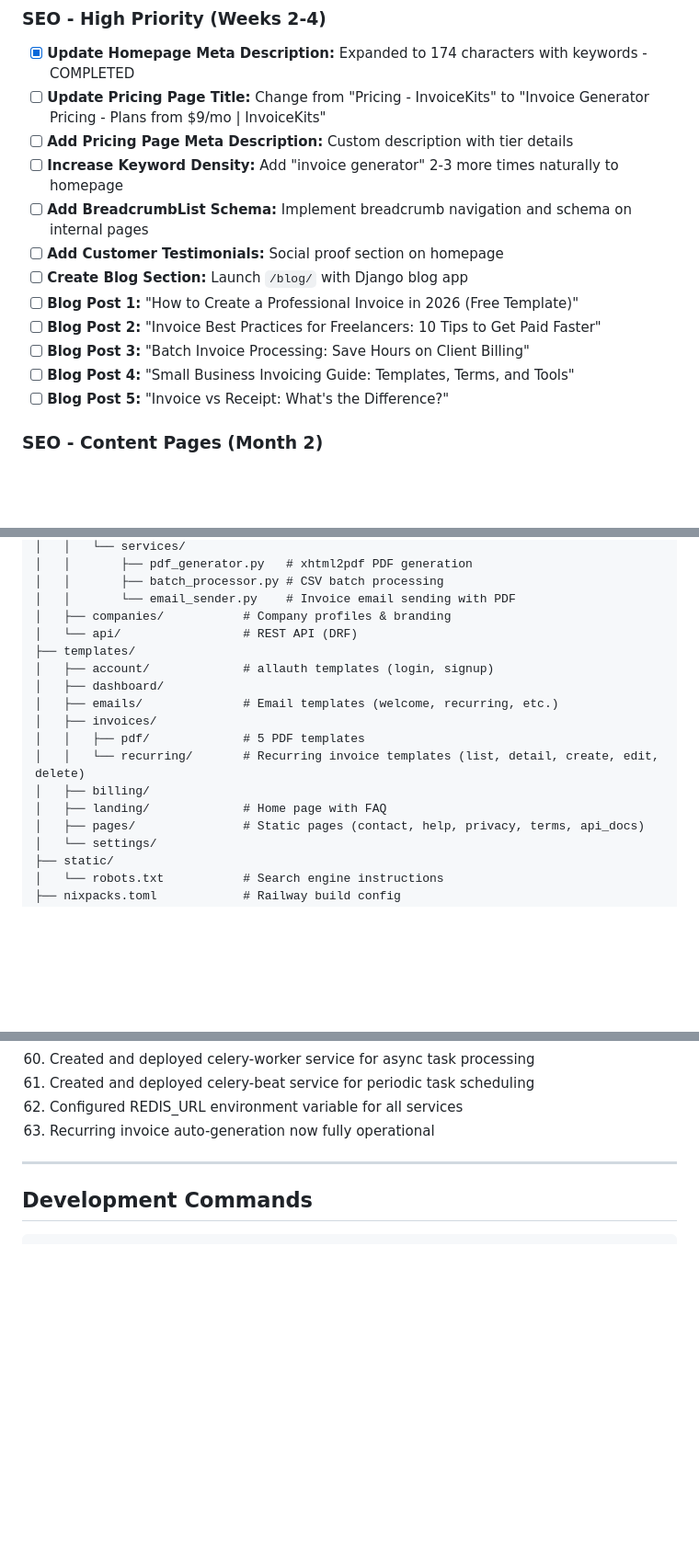
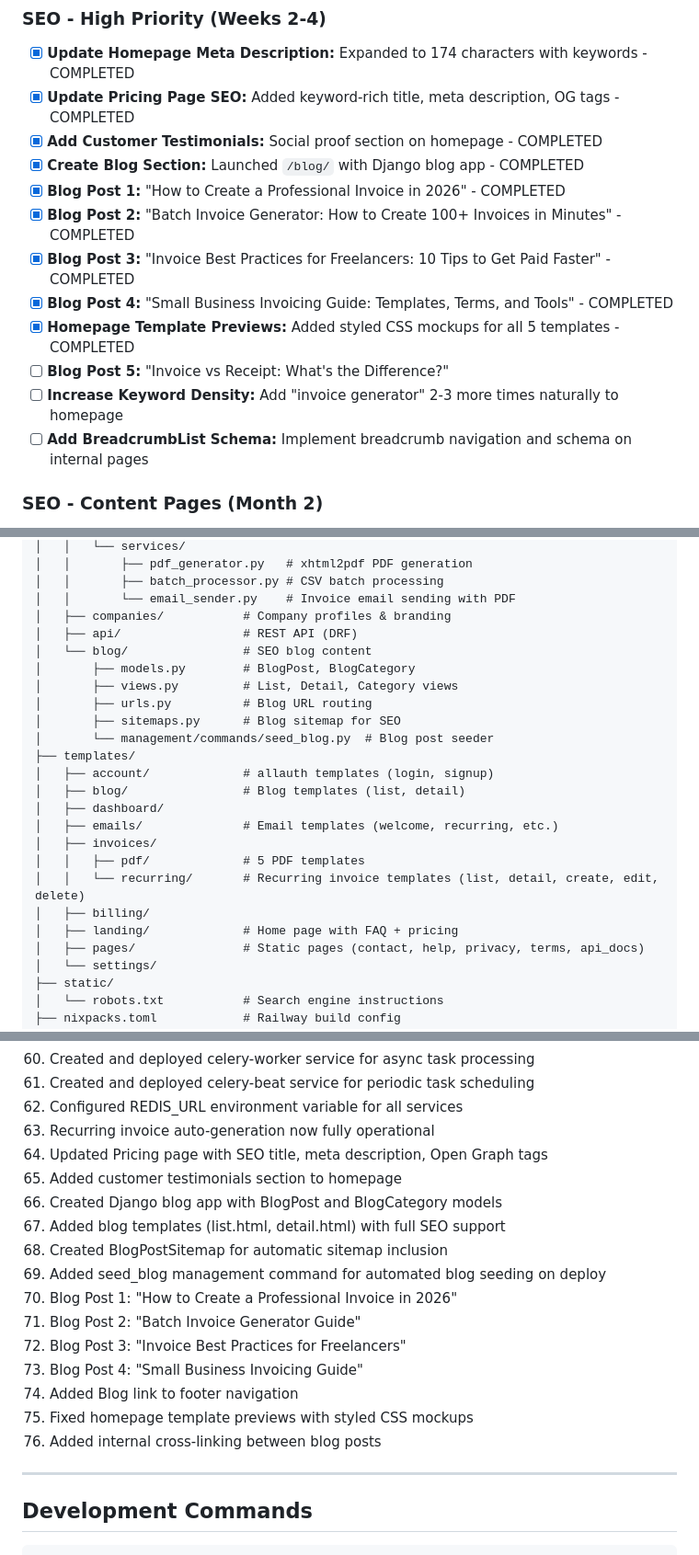
Before and after one commit to ryanpate/invoice-generator, a Markdown page: CLAUDE.md, 3 parts joined by grey strips. Shown at 92% size. Rendered like a GitHub page; blank space fills up the shorter version.

Commit message:
Update CLAUDE.md: Mark blog section complete, add remaining TODOs
Completed items:
- Blog section with 4 SEO-optimized posts
- Pricing page SEO (title, meta, OG tags)
- Customer testimonials on homepage
- Homepage template previews

Added to project docs:
- Blog app in project structure
- Blog templates and files in key files section
- Blog URLs and live post listing
- Recent fixes 64-76 for blog implementation

Remaining SEO TODOs:
- Blog Post 5: Invoice vs Receipt
- Submit sitemap to GSC
- Request indexing for pages
- BreadcrumbList schema
- Template showcase pages
- Landing pages for roles

Co-Authored-By: Claude Opus 4.5 <noreply@anthropic.com>

```diff
--- a/CLAUDE.md
+++ b/CLAUDE.md
@@ -102,17 +103,17 @@
 
 ### SEO - High Priority (Weeks 2-4)
 - [x] **Update Homepage Meta Description:** Expanded to 174 characters with keywords - COMPLETED
-- [ ] **Update Pricing Page Title:** Change from "Pricing - InvoiceKits" to "Invoice Generator Pricing - Plans from $9/mo | InvoiceKits"
-- [ ] **Add Pricing Page Meta Description:** Custom description with tier details
+- [x] **Update Pricing Page SEO:** Added keyword-rich title, meta description, OG tags - COMPLETED
+- [x] **Add Customer Testimonials:** Social proof section on homepage - COMPLETED
+- [x] **Create Blog Section:** Launched `/blog/` with Django blog app - COMPLETED
+- [x] **Blog Post 1:** "How to Create a Professional Invoice in 2026" - COMPLETED
+- [x] **Blog Post 2:** "Batch Invoice Generator: How to Create 100+ Invoices in Minutes" - COMPLETED
+- [x] **Blog Post 3:** "Invoice Best Practices for Freelancers: 10 Tips to Get Paid Faster" - COMPLETED
+- [x] **Blog Post 4:** "Small Business Invoicing Guide: Templates, Terms, and Tools" - COMPLETED
+- [x] **Homepage Template Previews:** Added styled CSS mockups for all 5 templates - COMPLETED
+- [ ] **Blog Post 5:** "Invoice vs Receipt: What's the Difference?"
 - [ ] **Increase Keyword Density:** Add "invoice generator" 2-3 more times naturally to homepage
 - [ ] **Add BreadcrumbList Schema:** Implement breadcrumb navigation and schema on internal pages
-- [ ] **Add Customer Testimonials:** Social proof section on homepage
-- [ ] **Create Blog Section:** Launch `/blog/` with Django blog app
-- [ ] **Blog Post 1:** "How to Create a Professional Invoice in 2026 (Free Template)"
-- [ ] **Blog Post 2:** "Invoice Best Practices for Freelancers: 10 Tips to Get Paid Faster"
-- [ ] **Blog Post 3:** "Batch Invoice Processing: Save Hours on Client Billing"
-- [ ] **Blog Post 4:** "Small Business Invoicing Guide: Templates, Terms, and Tools"
-- [ ] **Blog Post 5:** "Invoice vs Receipt: What's the Difference?"
 
 ### SEO - Content Pages (Month 2)
 - [ ] **Template Showcase - Clean Slate:** `/templates/clean-slate/` with screenshots, use cases
@@ -219,16 +220,23 @@ invoice_generator/
 │   │       ├── batch_processor.py # CSV batch processing
 │   │       └── email_sender.py    # Invoice email sending with PDF
 │   ├── companies/           # Company profiles & branding
-│   └── api/                 # REST API (DRF)
+│   ├── api/                 # REST API (DRF)
+│   └── blog/                # SEO blog content
+│       ├── models.py        # BlogPost, BlogCategory
+│       ├── views.py         # List, Detail, Category views
+│       ├── urls.py          # Blog URL routing
+│       ├── sitemaps.py      # Blog sitemap for SEO
+│       └── management/commands/seed_blog.py  # Blog post seeder
 ├── templates/
 │   ├── account/             # allauth templates (login, signup)
+│   ├── blog/                # Blog templates (list, detail)
 │   ├── dashboard/
 │   ├── emails/              # Email templates (welcome, recurring, etc.)
 │   ├── invoices/
 │   │   ├── pdf/             # 5 PDF templates
 │   │   └── recurring/       # Recurring invoice templates (list, detail, create, edit, delete)
 │   ├── billing/
-│   ├── landing/             # Home page with FAQ
+│   ├── landing/             # Home page with FAQ + pricing
 │   ├── pages/               # Static pages (contact, help, privacy, terms, api_docs)
 │   └── settings/
 ├── static/
@@ -435,6 +462,19 @@ Authentication: API Key in header `X-API-Key: <key>`
 61. Created and deployed celery-beat service for periodic task scheduling
 62. Configured REDIS_URL environment variable for all services
 63. Recurring invoice auto-generation now fully operational
+64. Updated Pricing page with SEO title, meta description, Open Graph tags
+65. Added customer testimonials section to homepage
+66. Created Django blog app with BlogPost and BlogCategory models
+67. Added blog templates (list.html, detail.html) with full SEO support
+68. Created BlogPostSitemap for automatic sitemap inclusion
+69. Added seed_blog management command for automated blog seeding on deploy
+70. Blog Post 1: "How to Create a Professional Invoice in 2026"
+71. Blog Post 2: "Batch Invoice Generator Guide"
+72. Blog Post 3: "Invoice Best Practices for Freelancers"
+73. Blog Post 4: "Small Business Invoicing Guide"
+74. Added Blog link to footer navigation
+75. Fixed homepage template previews with styled CSS mockups
+76. Added internal cross-linking between blog posts
 
 ---
 
```
Also changed, not shown: other parts of CLAUDE.md (+24 -4 lines).
